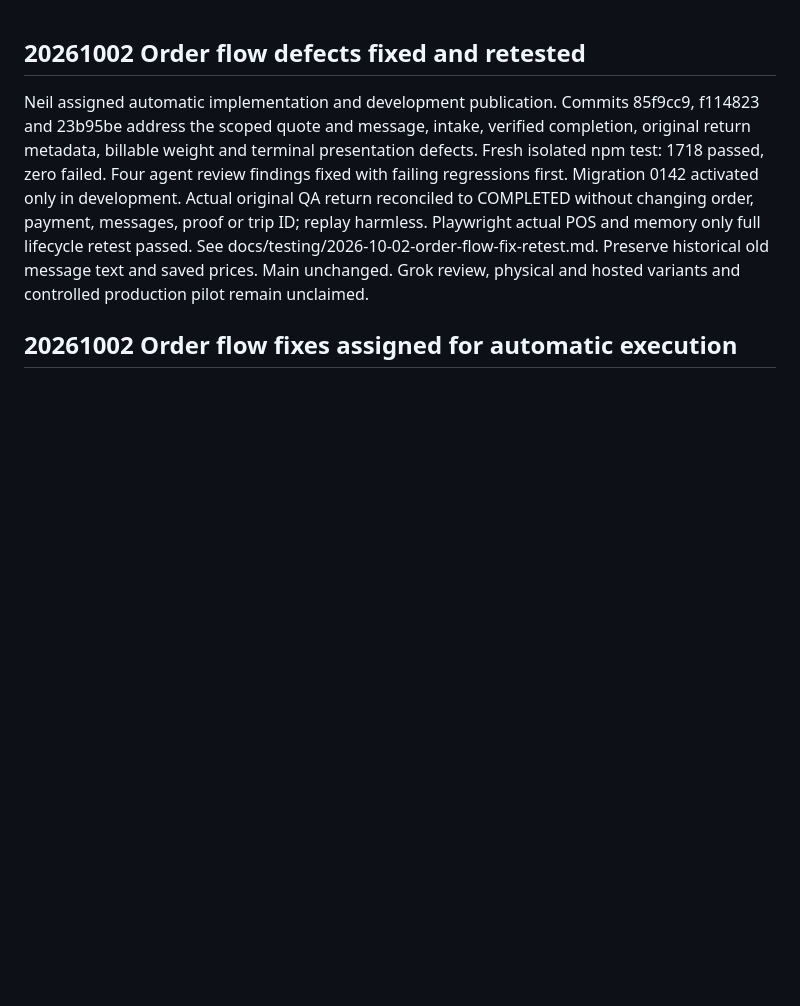
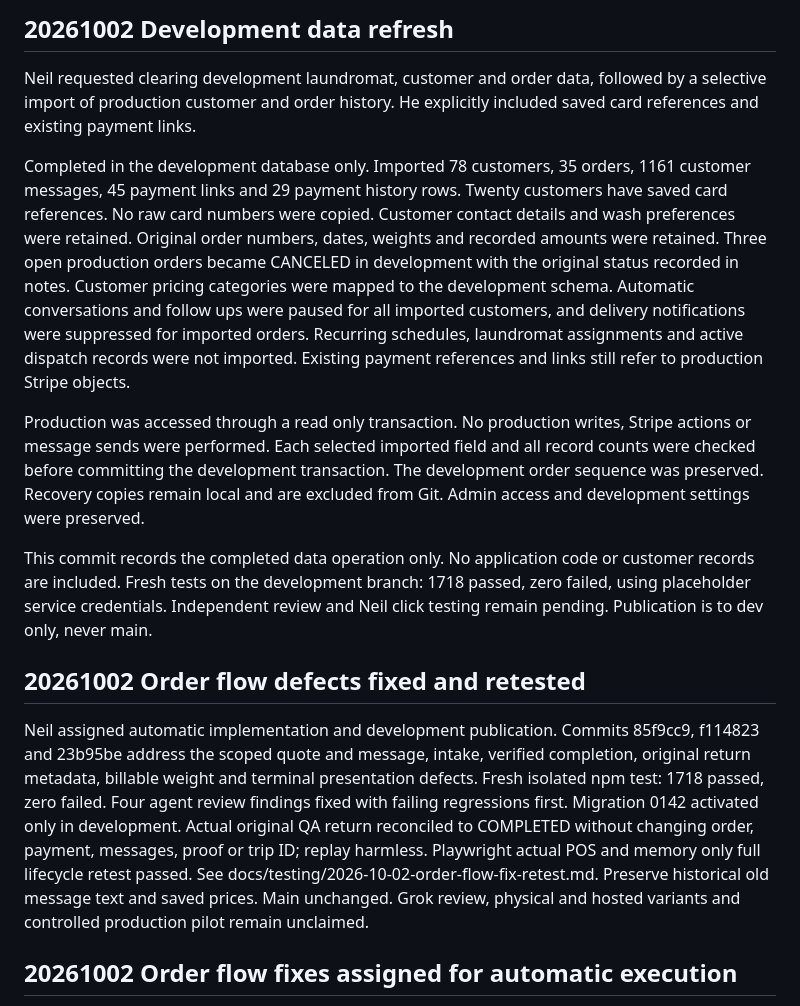
Before and after one commit to careberi/LYNDRY, a Markdown page: HANDOFF.md, the part around the change. Drawn GitHub-style; blank space fills up the shorter version.

Commit message:
Record selective production history import into development

```diff
--- a/HANDOFF.md
+++ b/HANDOFF.md
@@ -1,3 +1,13 @@
+## 20261002 Development data refresh
+
+Neil requested clearing development laundromat, customer and order data, followed by a selective import of production customer and order history. He explicitly included saved card references and existing payment links.
+
+Completed in the development database only. Imported 78 customers, 35 orders, 1161 customer messages, 45 payment links and 29 payment history rows. Twenty customers have saved card references. No raw card numbers were copied. Customer contact details and wash preferences were retained. Original order numbers, dates, weights and recorded amounts were retained. Three open production orders became CANCELED in development with the original status recorded in notes. Customer pricing categories were mapped to the development schema. Automatic conversations and follow ups were paused for all imported customers, and delivery notifications were suppressed for imported orders. Recurring schedules, laundromat assignments and active dispatch records were not imported. Existing payment references and links still refer to production Stripe objects.
+
+Production was accessed through a read only transaction. No production writes, Stripe actions or message sends were performed. Each selected imported field and all record counts were checked before committing the development transaction. The development order sequence was preserved. Recovery copies remain local and are excluded from Git. Admin access and development settings were preserved.
+
+This commit records the completed data operation only. No application code or customer records are included. Fresh tests on the development branch: 1718 passed, zero failed, using placeholder service credentials. Independent review and Neil click testing remain pending. Publication is to dev only, never main.
+
 ## 20261002 Order flow defects fixed and retested
 
 Neil assigned automatic implementation and development publication. Commits 85f9cc9, f114823 and 23b95be address the scoped quote and message, intake, verified completion, original return metadata, billable weight and terminal presentation defects. Fresh isolated npm test: 1718 passed, zero failed. Four agent review findings fixed with failing regressions first. Migration 0142 activated only in development. Actual original QA return reconciled to COMPLETED without changing order, payment, messages, proof or trip ID; replay harmless. Playwright actual POS and memory only full lifecycle retest passed. See docs/testing/2026-10-02-order-flow-fix-retest.md. Preserve historical old message text and saved prices. Main unchanged. Grok review, physical and hosted variants and controlled production pilot remain unclaimed.
```
